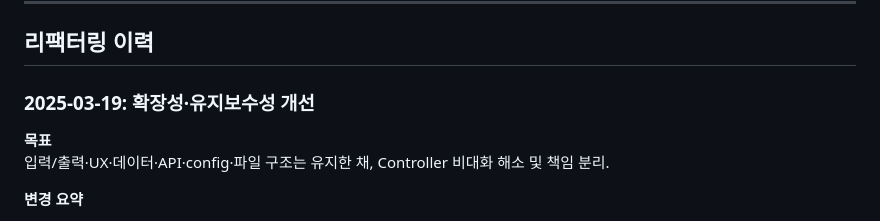
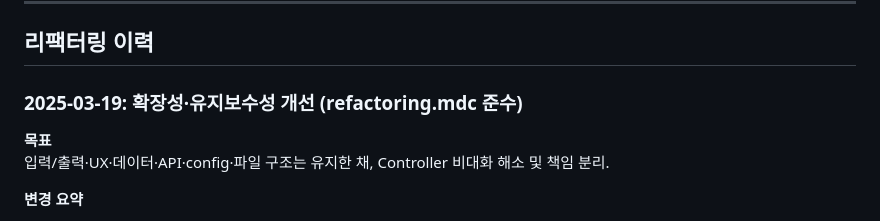
Before and after one commit to Hyunseung-Nam/Micro_ERP, a Markdown page: README.md, the part around the change. Drawn GitHub-style.

Commit message:
docs: update README

```diff
--- a/README.md
+++ b/README.md
@@ -65,7 +65,7 @@ python3 src/main.py
 
 ## 리팩터링 이력
 
-### 2025-03-19: 확장성·유지보수성 개선
+### 2025-03-19: 확장성·유지보수성 개선 (refactoring.mdc 준수)
 
 **목표**
 입력/출력·UX·데이터·API·config·파일 구조는 유지한 채, Controller 비대화 해소 및 책임 분리.
```
